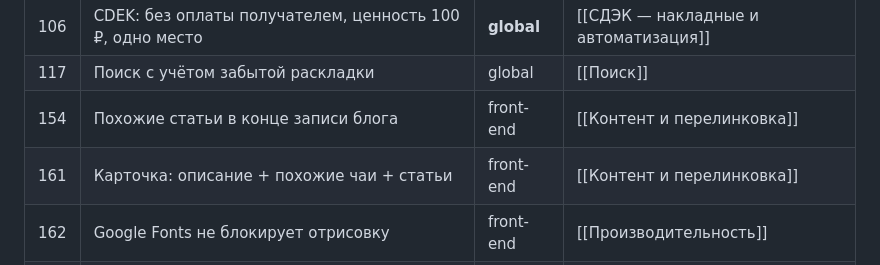
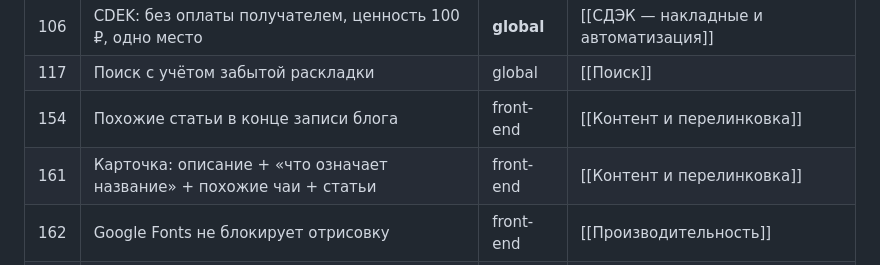
Before and after one commit to bazgen89-netizen/Yea-bot-, a Markdown page: knowledge/waystea/Сниппеты — реестр.md, the part around the change. Rendered like a GitHub page.

```diff
--- a/knowledge/waystea/Сниппеты — реестр.md
+++ b/knowledge/waystea/Сниппеты — реестр.md
@@ -11,7 +11,7 @@
 | 106 | CDEK: без оплаты получателем, ценность 100 ₽, одно место | **global** | [[СДЭК — накладные и автоматизация]] |
 | 117 | Поиск с учётом забытой раскладки | global | [[Поиск]] |
 | 154 | Похожие статьи в конце записи блога | front-end | [[Контент и перелинковка]] |
-| 161 | Карточка: описание + похожие чаи + статьи | front-end | [[Контент и перелинковка]] |
+| 161 | Карточка: описание + «что означает название» + похожие чаи + статьи | front-end | [[Контент и перелинковка]] |
 | 162 | Google Fonts не блокирует отрисовку | front-end | [[Производительность]] |
 | 133 | Сетка доставки СДЭК по весу, нижняя граница 400/500/600 | front-end | [[СДЭК — тарифы, вес и габариты]] |
 
```
Also changed, not shown: knowledge/waystea/Контент и перелинковка.md (+58 -0 lines).
